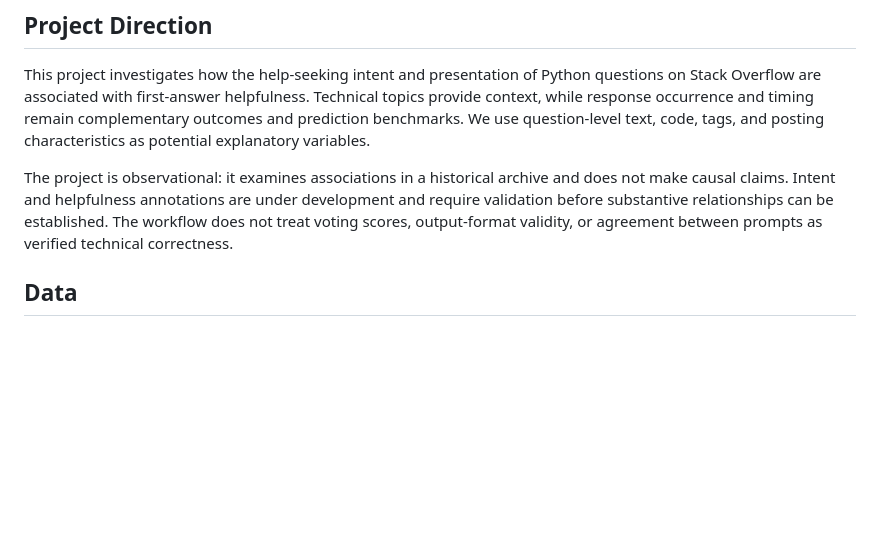
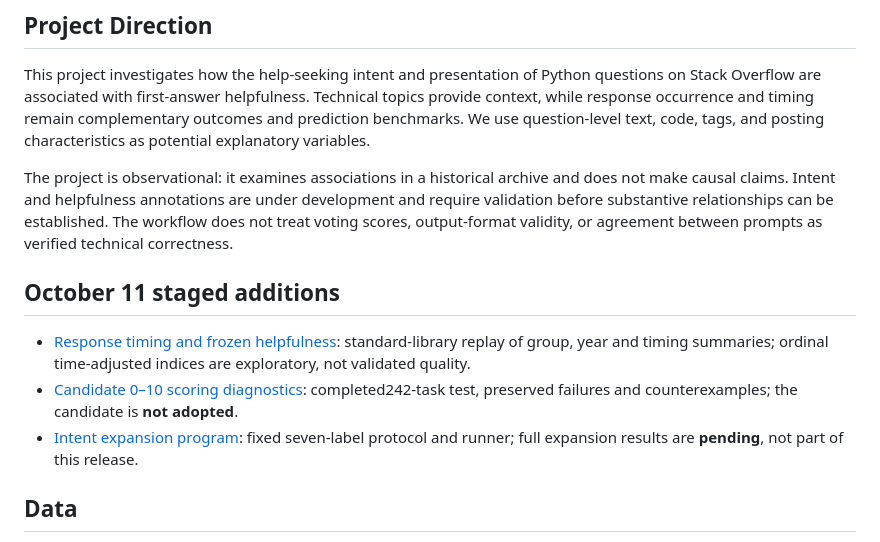
Before and after one commit to H-juanfeng-Z/SOSC314__Keyue_Li__Yihan_Wang__Zi_Hu, a Markdown page: README.md, the part around the change. Drawn GitHub-style; blank space fills up the shorter version.

Commit message:
Document October 11 partial release and AI use

```diff
--- a/README.md
+++ b/README.md
@@ -13,6 +13,12 @@ and does not make causal claims. Intent and helpfulness annotations are under
 development and require validation before substantive relationships can be
 established. The workflow does not treat voting scores, output-format validity,
 or agreement between prompts as verified technical correctness.
+
+## October 11 staged additions
+
+- [Response timing and frozen helpfulness](scripts/response_timing/oct11/README.md): standard-library replay of group, year and timing summaries; ordinal time-adjusted indices are exploratory, not validated quality.
+- [Candidate 0–10 scoring diagnostics](scripts/helpfulness/scale_repair_oct11/README.md): completed242-task test, preserved failures and counterexamples; the candidate is **not adopted**.
+- [Intent expansion program](scripts/intent_annotation/expansion_oct11/README.md): fixed seven-label protocol and runner; full expansion results are **pending**, not part of this release.
 
 ## Data
 
```
Also changed, not shown: docs/AI_USE.md (+7 -0 lines).
